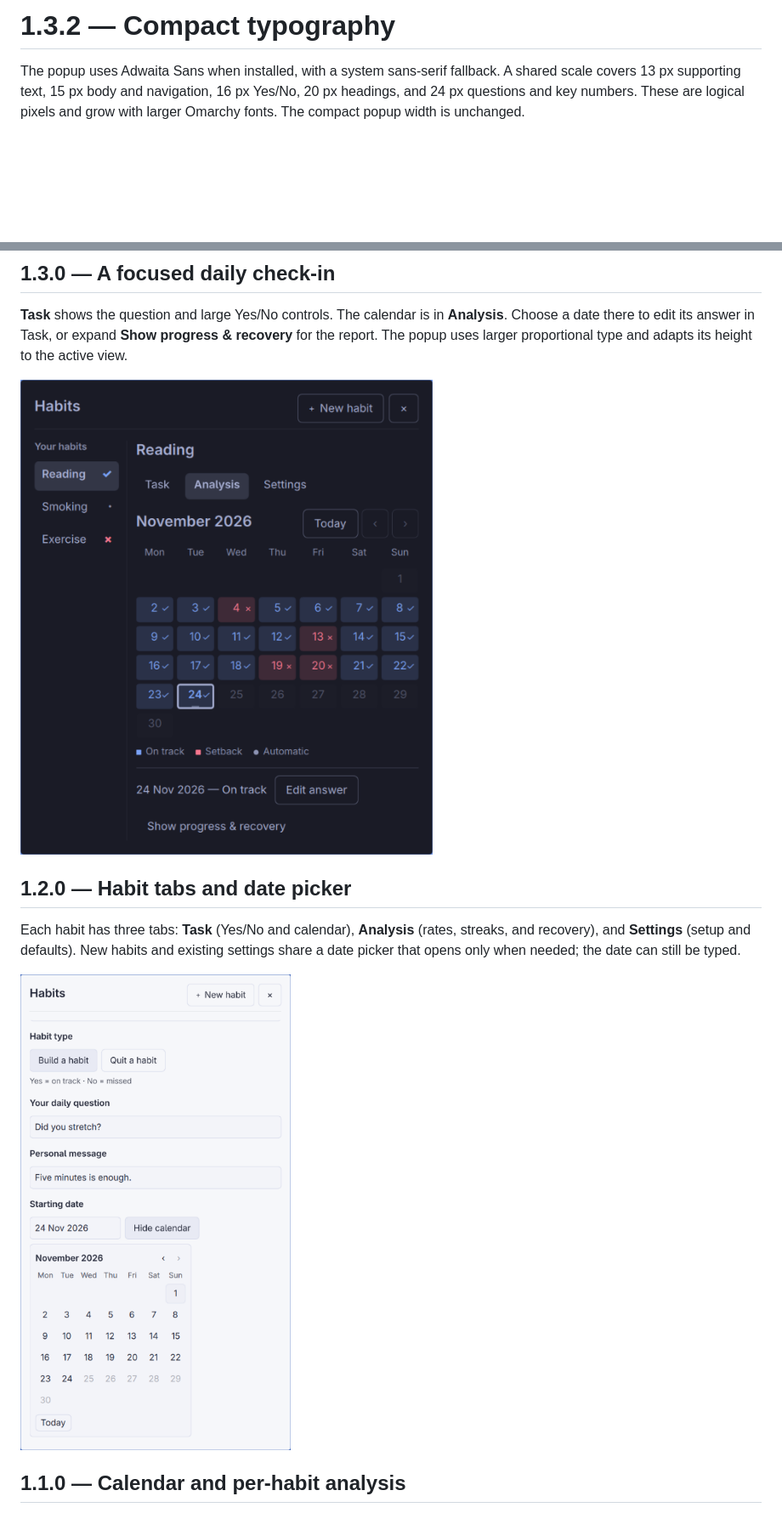
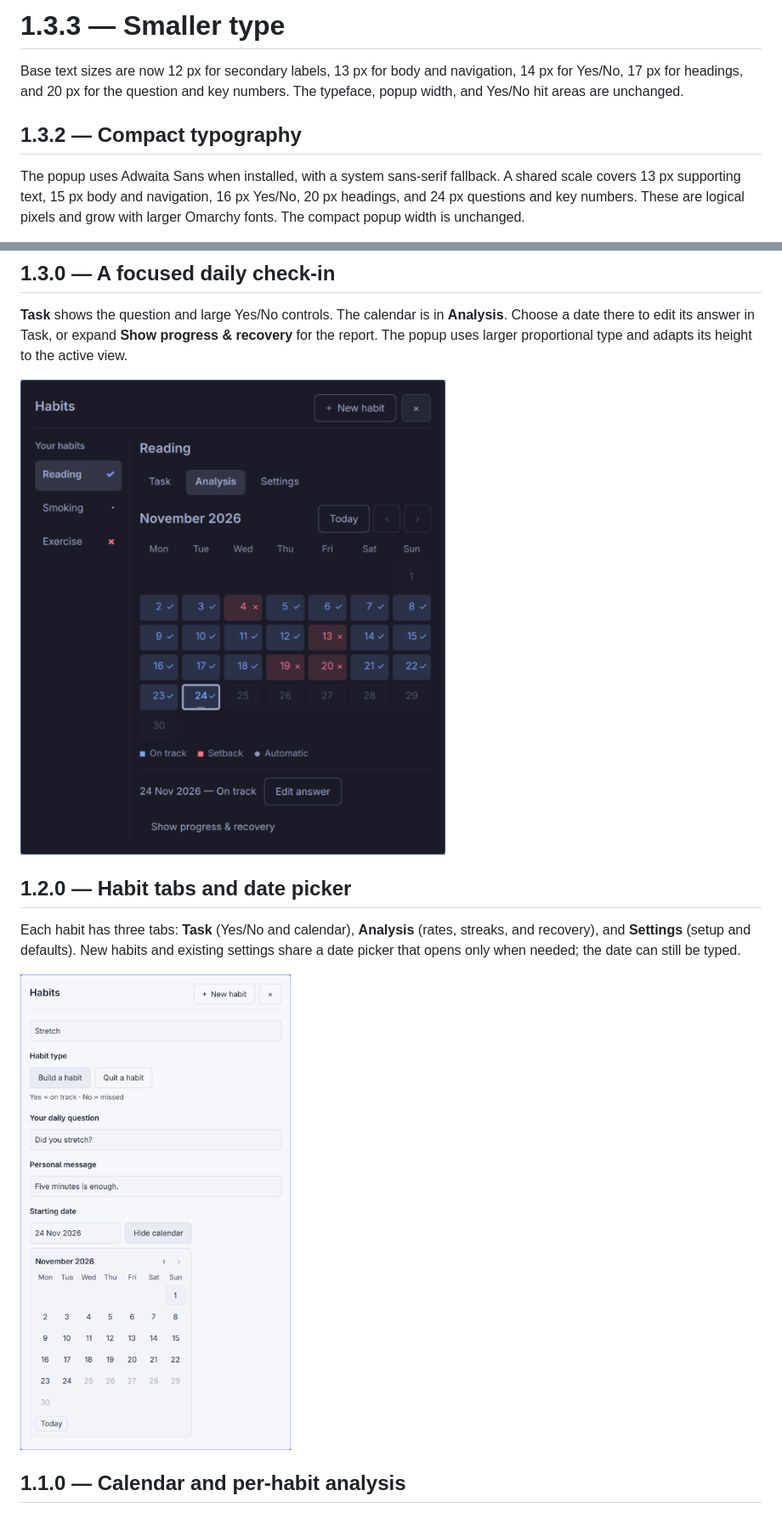
Before and after one commit to smmmsmo/omarchy-habits, a Markdown page: docs/release.md, 2 parts joined by grey strips. Shown at 85% size. Rendered like a GitHub page; pictures changed too: docs/analysis.png, docs/date-picker.png; blank space fills up the shorter version.

Commit message:
Reduce base popup text sizes

```diff
--- a/docs/release.md
+++ b/docs/release.md
@@ -1,4 +1,8 @@
-# 1.3.2 — Compact typography
+# 1.3.3 — Smaller type
+
+Base text sizes are now 12 px for secondary labels, 13 px for body and navigation, 14 px for Yes/No, 17 px for headings, and 20 px for the question and key numbers. The typeface, popup width, and Yes/No hit areas are unchanged.
+
+## 1.3.2 — Compact typography
 
 The popup uses Adwaita Sans when installed, with a system sans-serif fallback. A shared scale covers 13 px supporting text, 15 px body and navigation, 16 px Yes/No, 20 px headings, and 24 px questions and key numbers. These are logical pixels and grow with larger Omarchy fonts. The compact popup width is unchanged.
 
```
Also changed, not shown: docs/narrow-light.png, docs/task.png, 2 other files.
